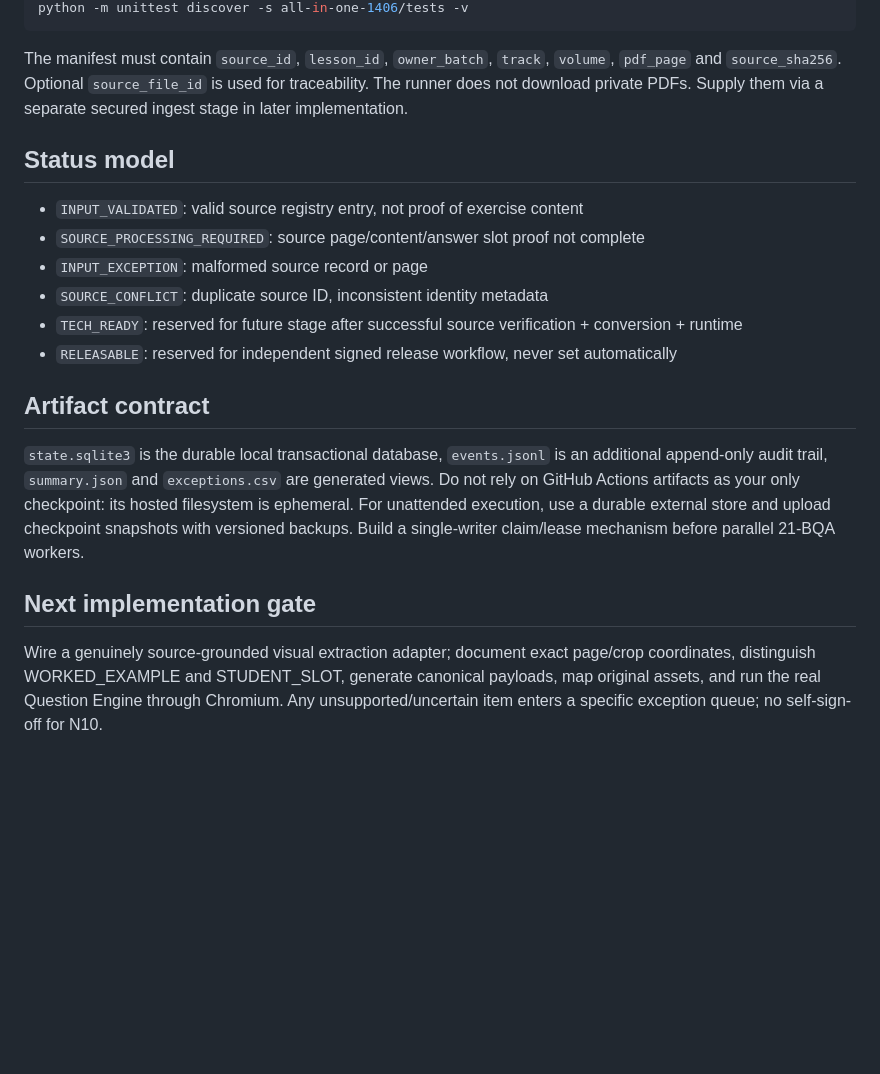
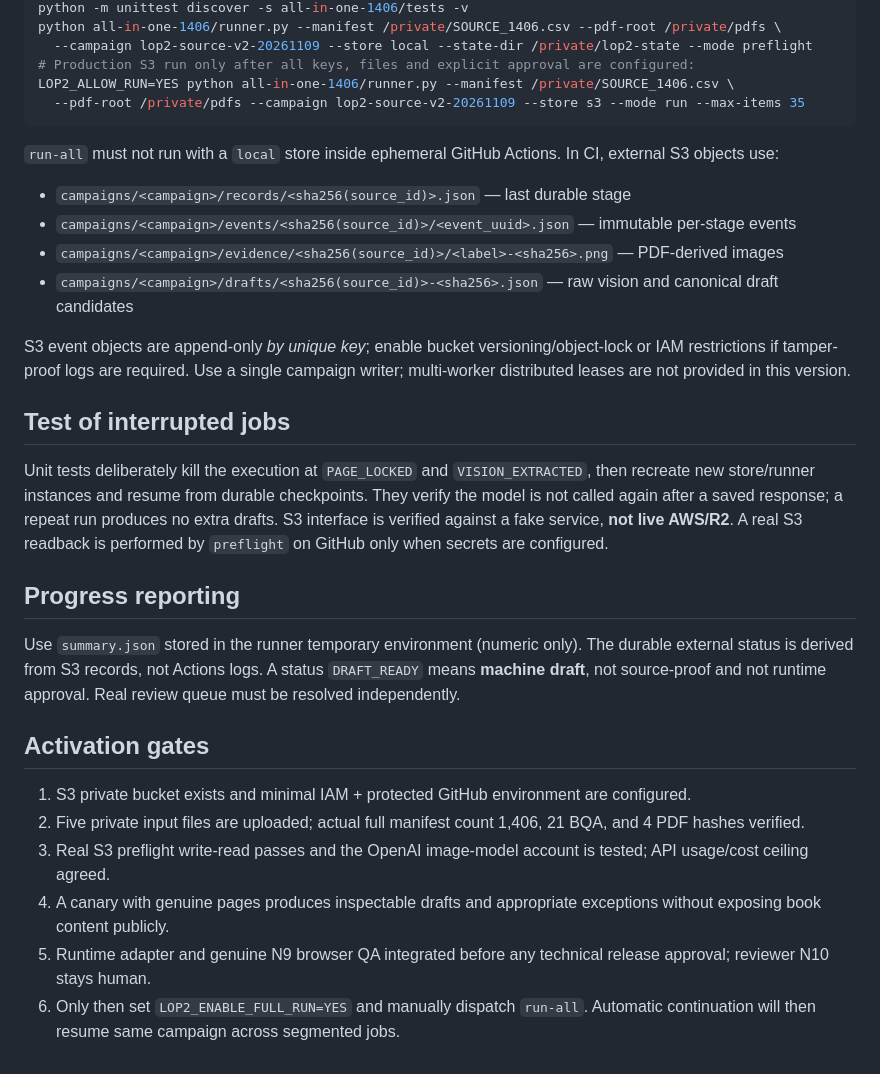
Before and after one commit to Nguyennth19/lop-2-new, a Markdown page: all-in-one-1406/README.md, the part around one of its changes. Drawn GitHub-style; blank space fills up the shorter version.

````diff
--- a/all-in-one-1406/README.md
+++ b/all-in-one-1406/README.md
@@ -20,18 +54,33 @@ python all-in-one-1406/runner.py --manifest /private/SOURCE_1406.csv --state-dir
 python -m unittest discover -s all-in-one-1406/tests -v
+python all-in-one-1406/runner.py --manifest /private/SOURCE_1406.csv --pdf-root /private/pdfs \
+  --campaign lop2-source-v2-20261109 --store local --state-dir /private/lop2-state --mode preflight
+# Production S3 run only after all keys, files and explicit approval are configured:
+LOP2_ALLOW_RUN=YES python all-in-one-1406/runner.py --manifest /private/SOURCE_1406.csv \
+  --pdf-root /private/pdfs --campaign lop2-source-v2-20261109 --store s3 --mode run --max-items 35
 ```
 
-The manifest must contain `source_id`, `lesson_id`, `owner_batch`, `track`, `volume`, `pdf_page` and `source_sha256`. Optional `source_file_id` is used for traceability. The runner does not download private PDFs. Supply them via a separate secured ingest stage in later implementation.
+`run-all` must not run with a `local` store inside ephemeral GitHub Actions. In CI, external S3 objects use:
 
-## Status model
-- `INPUT_VALIDATED`: valid source registry entry, not proof of exercise content
-- `SOURCE_PROCESSING_REQUIRED`: source page/content/answer slot proof not complete
-- `INPUT_EXCEPTION`: malformed source record or page
-- `SOURCE_CONFLICT`: duplicate source ID, inconsistent identity metadata
-- `TECH_READY`: reserved for future stage after successful source verification + conversion + runtime
-- `RELEASABLE`: reserved for independent signed release workflow, never set automatically
+- `campaigns/<campaign>/records/<sha256(source_id)>.json` — last durable stage
+- `campaigns/<campaign>/events/<sha256(source_id)>/<event_uuid>.json` — immutable per-stage events
+- `campaigns/<campaign>/evidence/<sha256(source_id)>/<label>-<sha256>.png` — PDF-derived images
+- `campaigns/<campaign>/drafts/<sha256(source_id)>-<sha256>.json` — raw vision and canonical draft candidates
 
-## Artifact contract
-`state.sqlite3` is the durable local transactional database, `events.jsonl` is an additional append-only audit trail, `summary.json` and `exceptions.csv` are generated views. Do not rely on GitHub Actions artifacts as your only checkpoint: its hosted filesystem is ephemeral. For unattended execution, use a durable external store and upload checkpoint snapshots with versioned backups. Build a single-writer claim/lease mechanism before parallel 21-BQA workers.
+S3 event objects are append-only *by unique key*; enable bucket versioning/object-lock or IAM restrictions if tamper-proof logs are required. Use a single campaign writer; multi-worker distributed leases are not provided in this version.
 
-## Next implementation gate
-Wire a genuinely source-grounded visual extraction adapter; document exact page/crop coordinates, distinguish WORKED_EXAMPLE and STUDENT_SLOT, generate canonical payloads, map original assets, and run the real Question Engine through Chromium. Any unsupported/uncertain item enters a specific exception queue; no self-sign-off for N10.
+## Test of interrupted jobs
+
+Unit tests deliberately kill the execution at `PAGE_LOCKED` and `VISION_EXTRACTED`, then recreate new store/runner instances and resume from durable checkpoints. They verify the model is not called again after a saved response; a repeat run produces no extra drafts. S3 interface is verified against a fake service, **not live AWS/R2**. A real S3 readback is performed by `preflight` on GitHub only when secrets are configured.
+
+## Progress reporting
+
+Use `summary.json` stored in the runner temporary environment (numeric only). The durable external status is derived from S3 records, not Actions logs. A status `DRAFT_READY` means **machine draft**, not source-proof and not runtime approval. Real review queue must be resolved independently.
+
+## Activation gates
+
+1. S3 private bucket exists and minimal IAM + protected GitHub environment are configured.
+2. Five private input files are uploaded; actual full manifest count 1,406, 21 BQA, and 4 PDF hashes verified.
+3. Real S3 preflight write-read passes and the OpenAI image-model account is tested; API usage/cost ceiling agreed.
+4. A canary with genuine pages produces inspectable drafts and appropriate exceptions without exposing book content publicly.
+5. Runtime adapter and genuine N9 browser QA integrated before any technical release approval; reviewer N10 stays human.
+6. Only then set `LOP2_ENABLE_FULL_RUN=YES` and manually dispatch `run-all`. Automatic continuation will then resume same campaign across segmented jobs.
````
Also changed, not shown: other parts of all-in-one-1406/README.md (+47 -13 lines).
